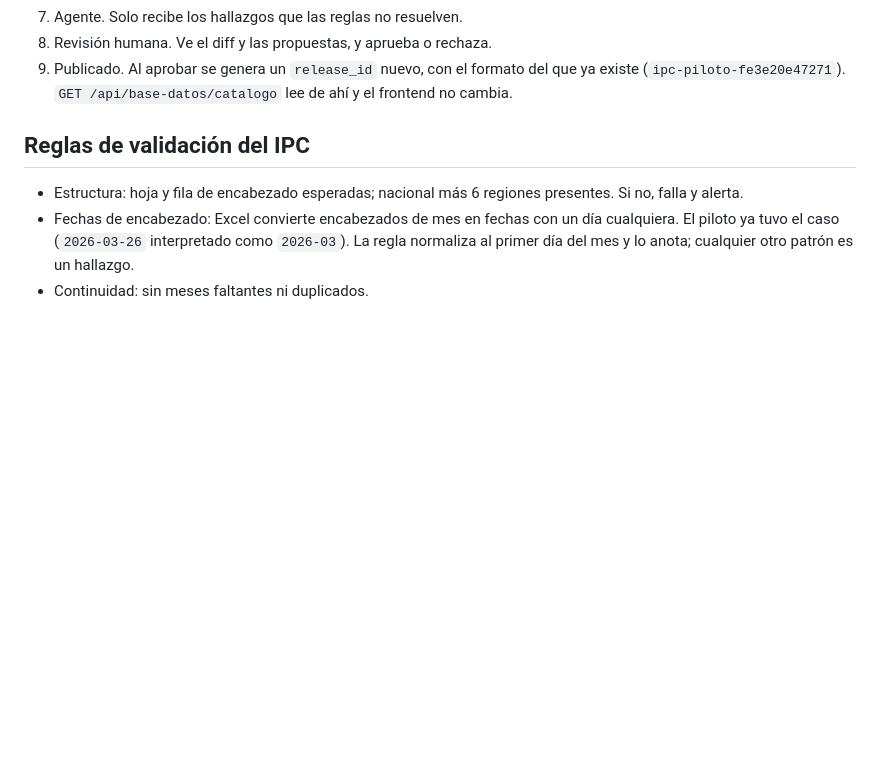
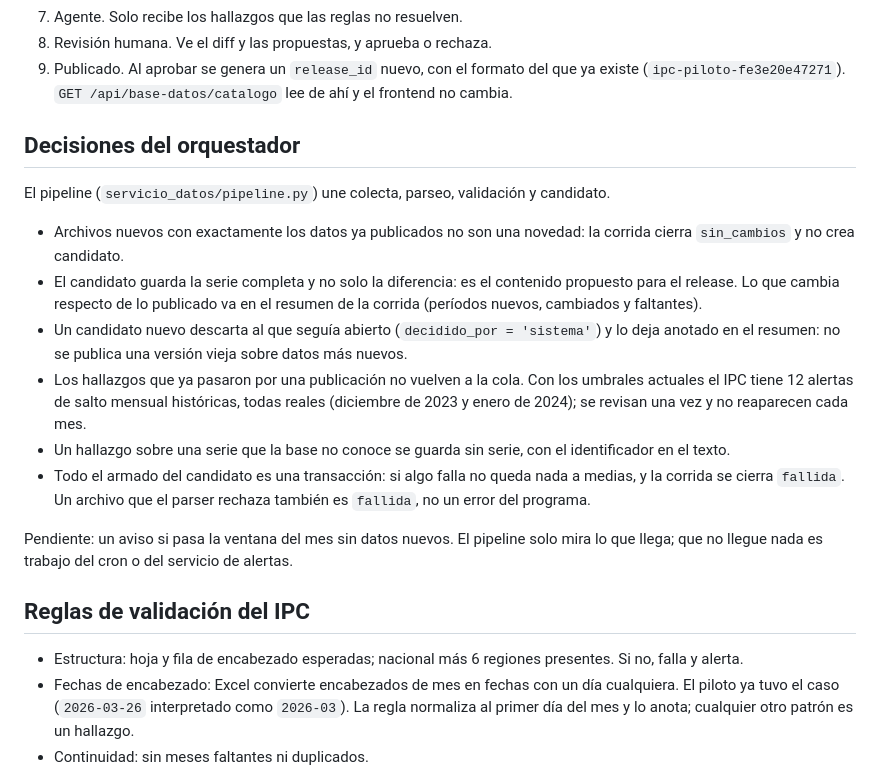
Before and after one commit to juanbernisbmx-bit/chartbay, a Markdown page: docs/base-datos-actualizacion.md, the part around the change. Drawn GitHub-style; blank space fills up the shorter version.

Commit message:
docs(datos): decisiones del orquestador y estado de la entrega de Codex
Co-Authored-By: Claude Sonnet 5.5 <noreply@anthropic.com>

```diff
--- a/docs/base-datos-actualizacion.md
+++ b/docs/base-datos-actualizacion.md
@@ -61,6 +61,30 @@ Disparador -> Colector -> Crudo -> Parser -> Validación -> Candidato -> Revisi
 9. Publicado. Al aprobar se genera un `release_id` nuevo, con el formato del que
    ya existe (`ipc-piloto-fe3e20e47271`). `GET /api/base-datos/catalogo` lee de
    ahí y el frontend no cambia.
+
+## Decisiones del orquestador
+
+El pipeline (`servicio_datos/pipeline.py`) une colecta, parseo, validación y candidato.
+
+- Archivos nuevos con exactamente los datos ya publicados no son una novedad: la
+  corrida cierra `sin_cambios` y no crea candidato.
+- El candidato guarda la serie completa y no solo la diferencia: es el contenido
+  propuesto para el release. Lo que cambia respecto de lo publicado va en el
+  resumen de la corrida (períodos nuevos, cambiados y faltantes).
+- Un candidato nuevo descarta al que seguía abierto (`decidido_por = 'sistema'`) y
+  lo deja anotado en el resumen: no se publica una versión vieja sobre datos más
+  nuevos.
+- Los hallazgos que ya pasaron por una publicación no vuelven a la cola. Con los
+  umbrales actuales el IPC tiene 12 alertas de salto mensual históricas, todas reales
+  (diciembre de 2023 y enero de 2024); se revisan una vez y no reaparecen cada mes.
+- Un hallazgo sobre una serie que la base no conoce se guarda sin serie, con el
+  identificador en el texto.
+- Todo el armado del candidato es una transacción: si algo falla no queda nada a
+  medias, y la corrida se cierra `fallida`. Un archivo que el parser rechaza también
+  es `fallida`, no un error del programa.
+
+Pendiente: un aviso si pasa la ventana del mes sin datos nuevos. El pipeline solo
+mira lo que llega; que no llegue nada es trabajo del cron o del servicio de alertas.
 
 ## Reglas de validación del IPC
 
```
Also changed, not shown: servicio_datos/COORDINACION.md (+6 -2 lines).
